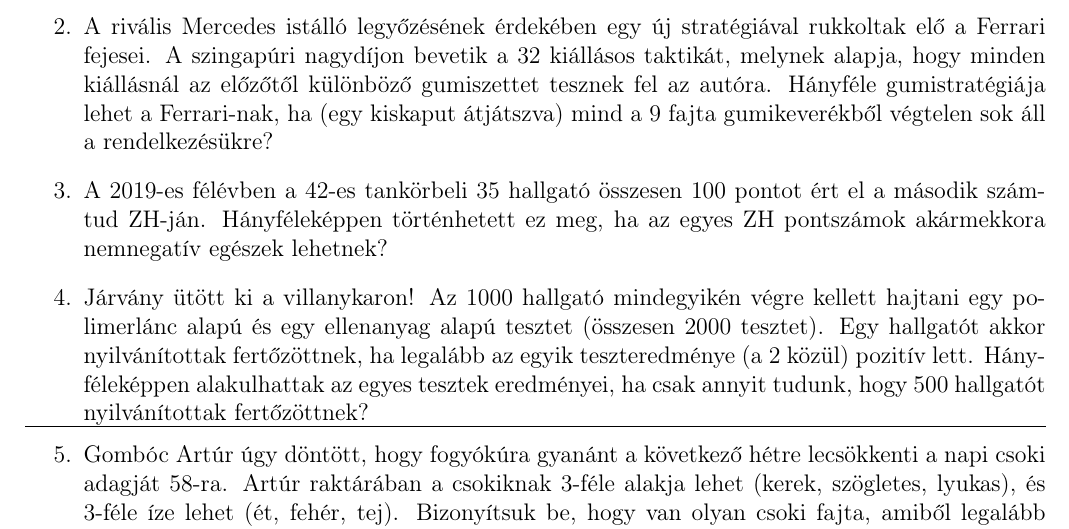
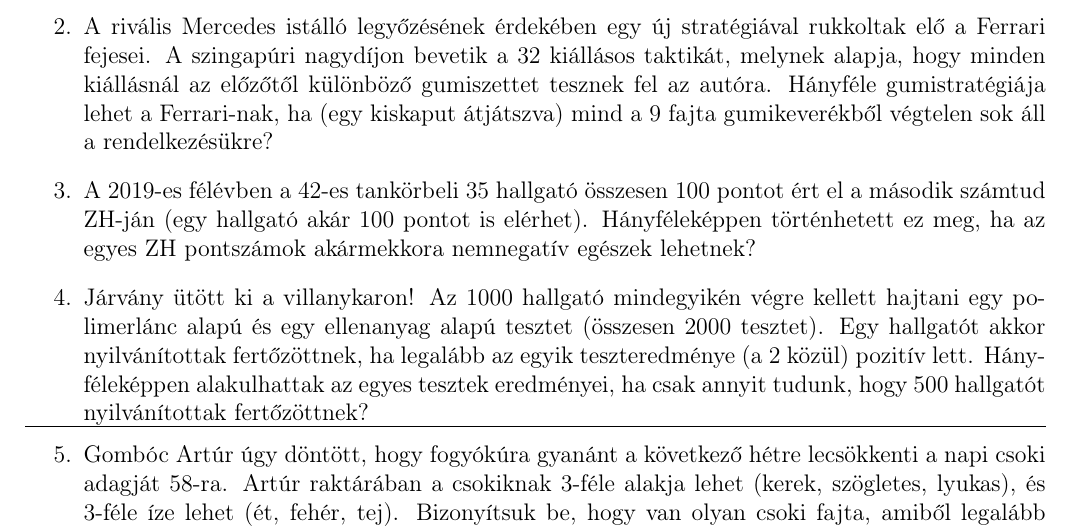
Before and after one commit to nthai/sza-gyak, a LaTeX document (src/gyak1.tex): part of page 1 of 2, cut so that both start at the same text. Compiled offline with pdfLaTeX.

Commit message:
egy hallgató akár több pontot is kaphat

```diff
--- a/src/gyak1.tex
+++ b/src/gyak1.tex
@@ -26,7 +26,7 @@
 
         \item A rivális Mercedes istálló legyőzésének érdekében egy új stratégiával rukkoltak elő a Ferrari fejesei. A szingapúri nagydíjon bevetik a $32$ kiállásos taktikát, melynek alapja, hogy minden kiállásnál az előzőtől különböző gumiszettet tesznek fel az autóra. Hányféle gumistratégiája lehet a Ferrari-nak, ha (egy kiskaput átjátszva) mind a $9$ fajta gumikeverékből végtelen sok áll a rendelkezésükre?
 
-        \item A $2019$-es félévben a $42$-es tankörbeli $35$ hallgató összesen $100$ pontot ért el a második számtud ZH-ján. Hányféleképpen történhetett ez meg, ha az egyes ZH pontszámok akármekkora nemnegatív egészek lehetnek?
+        \item A $2019$-es félévben a $42$-es tankörbeli $35$ hallgató összesen $100$ pontot ért el a második számtud ZH-ján (egy hallgató akár $100$ pontot is elérhet). Hányféleképpen történhetett ez meg, ha az egyes ZH pontszámok akármekkora nemnegatív egészek lehetnek?
 
         % \item Van-e olyan egyszerű gráf, aminek a fokszámai
         % \begin{enumerate}
```
Also changed, not shown: output/gyak1.pdf.
